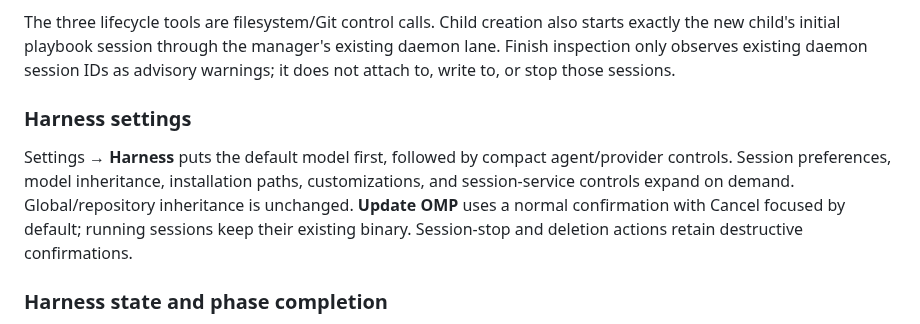
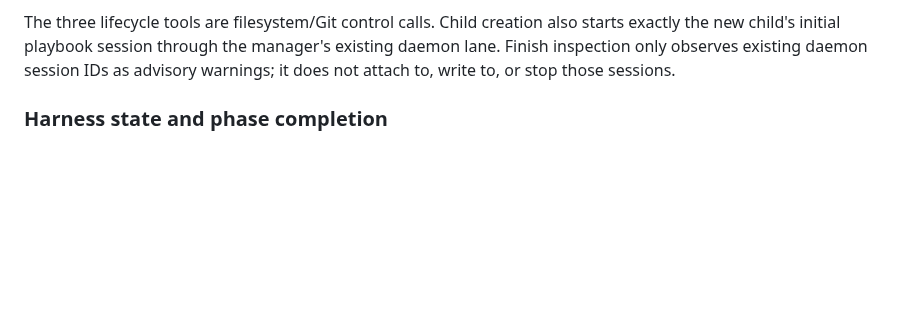
Before and after one commit to DeleganceAI/alinery, a Markdown page: alinery-app/README.md, the part around the change. GitHub-like rendering; blank space fills up the shorter version.

Commit message:
Remove README update from harness settings PR

```diff
--- a/alinery-app/README.md
+++ b/alinery-app/README.md
@@ -40,10 +40,6 @@ The three lifecycle tools are filesystem/Git control calls. Child creation also
 new child's initial playbook session through the manager's existing daemon lane. Finish inspection
 only observes existing daemon session IDs as advisory warnings; it does not attach to, write to, or
 stop those sessions.
-
-### Harness settings
-
-Settings → **Harness** puts the default model first, followed by compact agent/provider controls. Session preferences, model inheritance, installation paths, customizations, and session-service controls expand on demand. Global/repository inheritance is unchanged. **Update OMP** uses a normal confirmation with Cancel focused by default; running sessions keep their existing binary. Session-stop and deletion actions retain destructive confirmations.
 
 ### Harness state and phase completion
 
```
